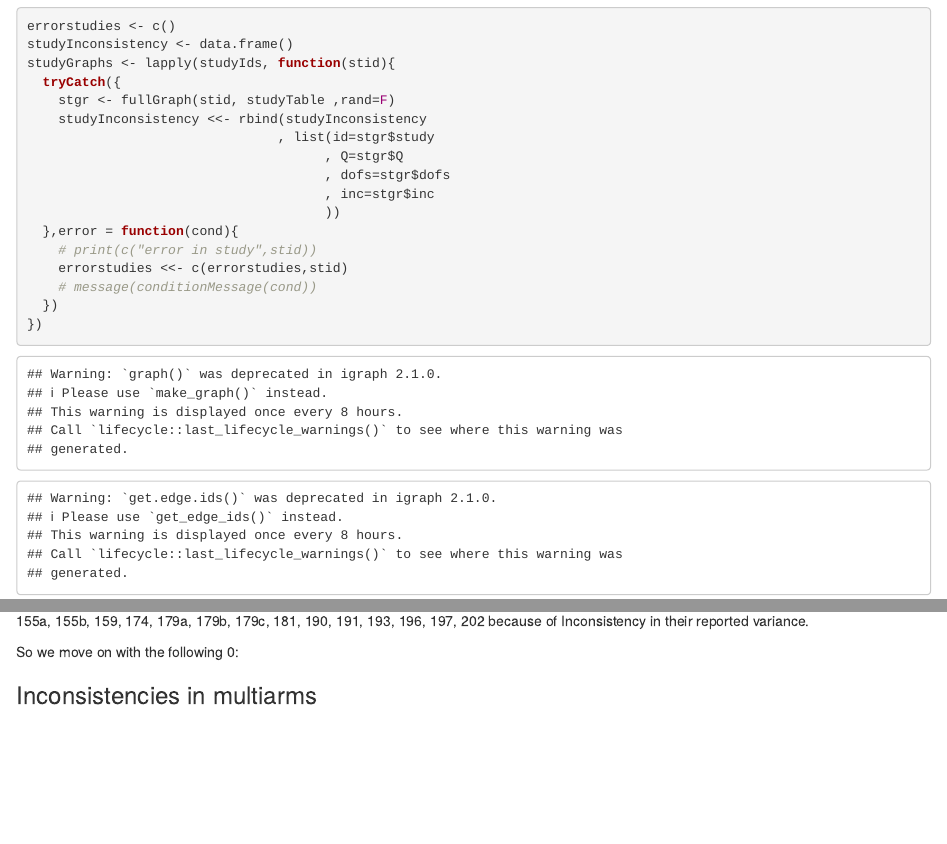
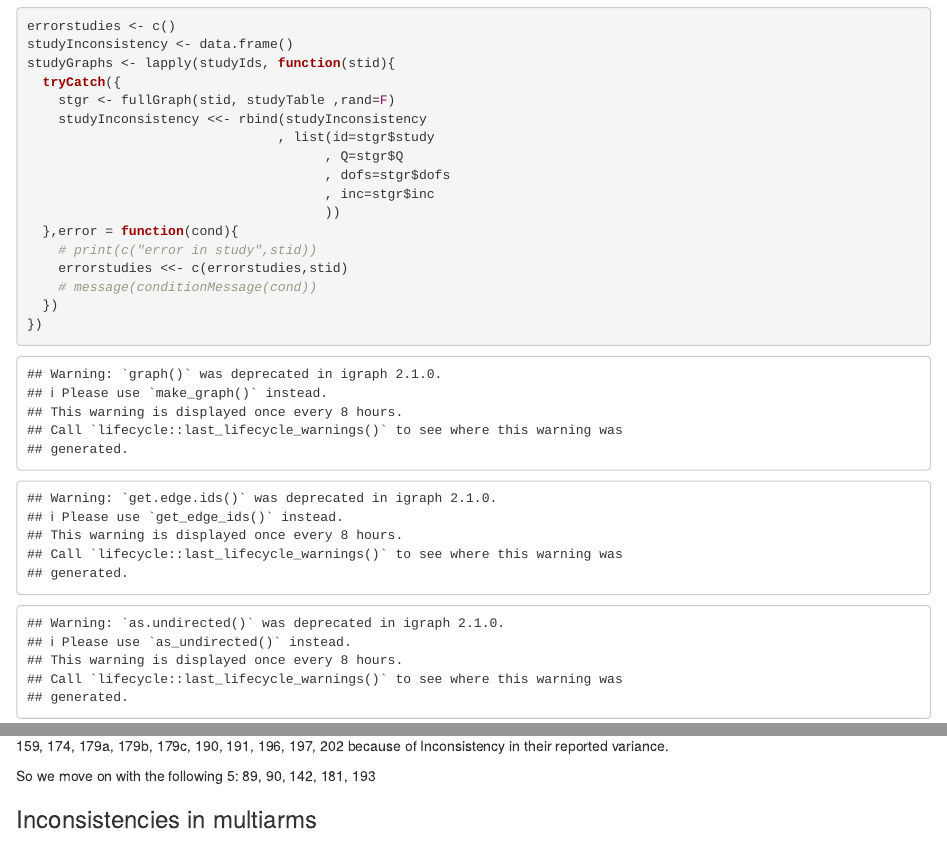
Before and after one commit to tpapak/ACM-5, an R Markdown document (mortality.Rmd): the page in a window 1100 px wide, from 440 px down, and a second part further down, joined at a grey line. Rendered offline with R 4.5, knitr and Pandoc, with nearby package versions; some code elsewhere in the file could not run offline.

Commit message:
fixed pairwise

```diff
--- a/studygraph.R
+++ b/studygraph.R
@@ -1,6 +1,6 @@
-library("igraph")
-library("dplyr")
-library("matlib")
+library(matlib)
+library(dplyr)
+library(igraph)
 getArms <- function(study,tr1name="treat 1",tr2name="treat 2"){
   res <- unique(unlist(c(study[tr1name],study[tr2name])))
   res
@@ -120,10 +120,14 @@
 }
 
 treatVars <- function(studygraph, spt){
+  if(ecount(spt)>1){
     vg <- varianceGraph(studygraph, spt)
     mv <- varianceMatrix(vg)
     vij <- matrix(ncol=1, E(vg)$variance)
     vars <- inv(mv) %*% vij
+  }else{
+    vars <- matrix(ncol=1,rep(E(spt)$variance/2,2))
+  }
   if(any(vars<0)){stop("found negative variances")}
   return(vars)
 }
@@ -154,7 +158,11 @@
     return(acc)
   },1:ecount(sp),efm)[,-1]
   eij <- matrix(ncol=1, E(sp)$effect)
+  if(ecount(sp)>1){
     effs <- inv(efmm) %*% eij
+  }else{
+    effs<-efmm*E(sp)$effect
+  }
   return(effs)
 }
 
@@ -225,8 +233,10 @@
 }
 
 plotSG <- function(gr){
-  plot(gr, edge.label=E(gr)$diff
-       ,graph.label=gr$study)
+  plot( gr, edge.label=E(gr)$diff
+      , graph.label=gr$study
+      , layout=layout_in_circle(sg)
+      )
 }
 
 prepareStudyForNetwork <- function(gr, netid, studyTable){
```
Also changed, not shown: mortality.Rmd (+2 -1 lines), mortality.html, studygraph.R (9 more changed lines). Lines whose indentation alone changed are shown as unchanged.
